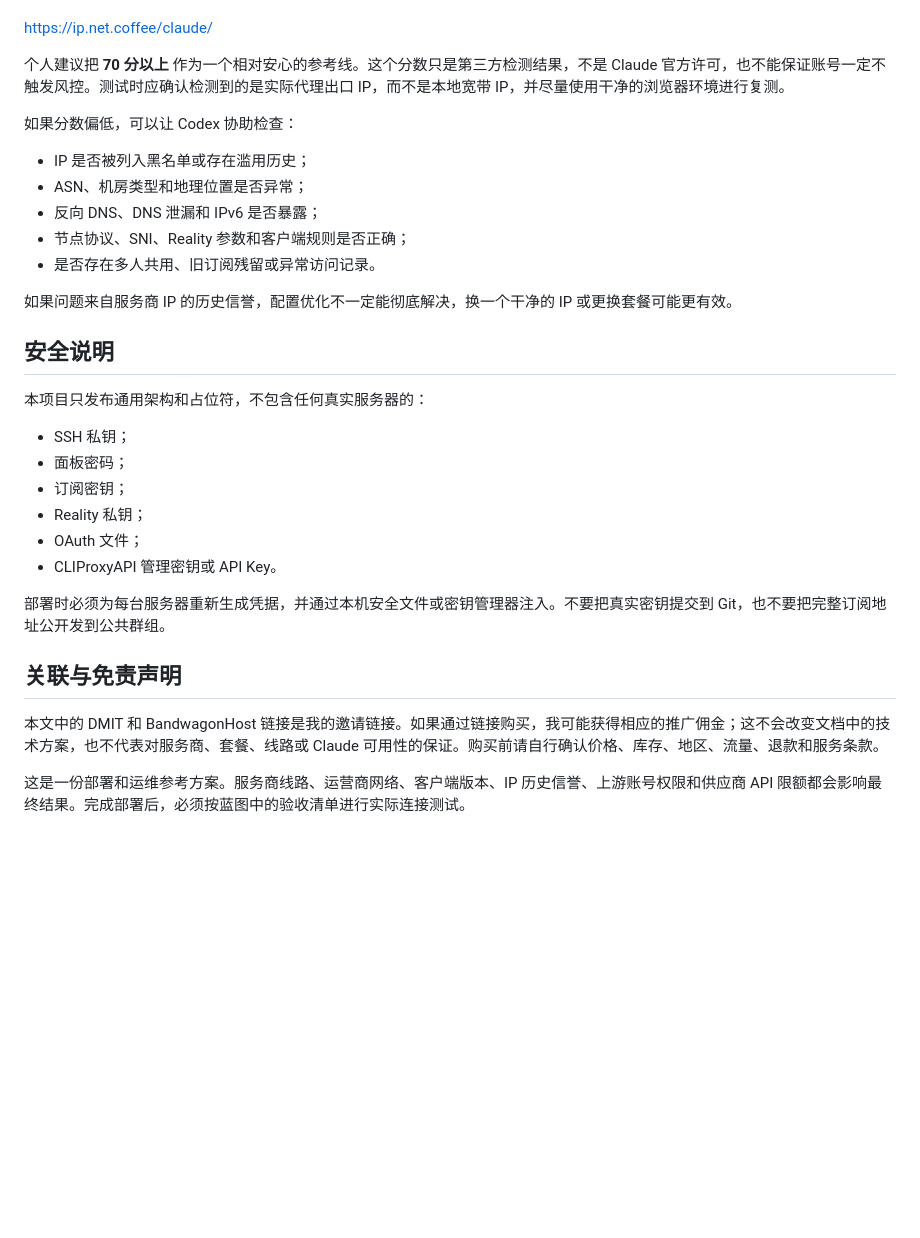
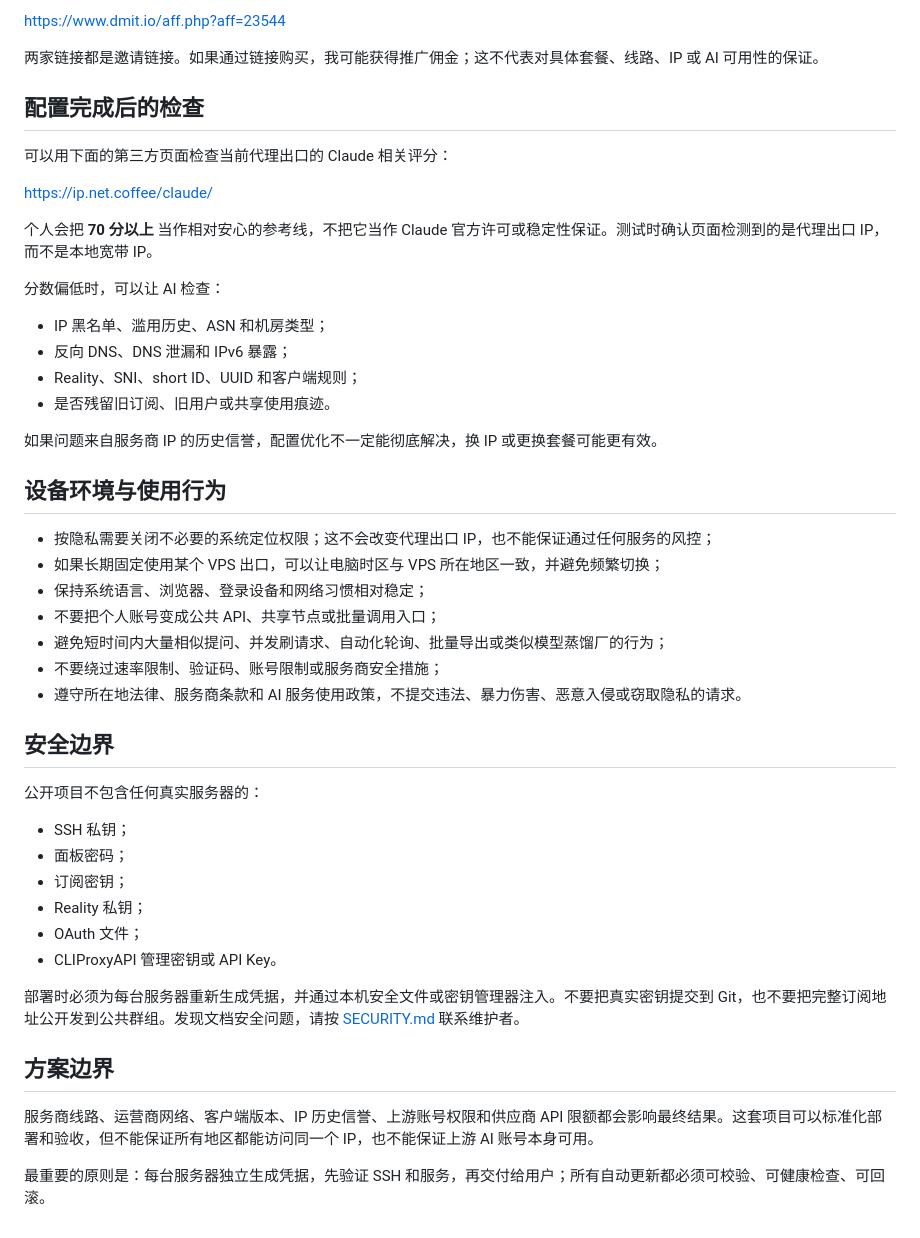
Before and after one commit to nevertoday/xiaoxiaodong-vps, a Markdown page: README.md, the part around one of its changes. Drawn GitHub-style; blank space fills up the shorter version.

```diff
--- a/README.md
+++ b/README.md
@@ -132,21 +164,37 @@ timedatectl show --property=NTPSynchronized --property=LocalRTC
+<https://www.dmit.io/aff.php?aff=23544>
+
+两家链接都是邀请链接。如果通过链接购买，我可能获得推广佣金；这不代表对具体套餐、线路、IP 或 AI 可用性的保证。
+
+## 配置完成后的检查
+
+可以用下面的第三方页面检查当前代理出口的 Claude 相关评分：
 
 <https://ip.net.coffee/claude/>
 
-个人建议把 **70 分以上** 作为一个相对安心的参考线。这个分数只是第三方检测结果，不是 Claude 官方许可，也不能保证账号一定不触发风控。测试时应确认检测到的是实际代理出口 IP，而不是本地宽带 IP，并尽量使用干净的浏览器环境进行复测。
+个人会把 **70 分以上** 当作相对安心的参考线，不把它当作 Claude 官方许可或稳定性保证。测试时确认页面检测到的是代理出口 IP，而不是本地宽带 IP。
 
-如果分数偏低，可以让 Codex 协助检查：
+分数偏低时，可以让 AI 检查：
 
-- IP 是否被列入黑名单或存在滥用历史；
-- ASN、机房类型和地理位置是否异常；
-- 反向 DNS、DNS 泄漏和 IPv6 是否暴露；
-- 节点协议、SNI、Reality 参数和客户端规则是否正确；
-- 是否存在多人共用、旧订阅残留或异常访问记录。
+- IP 黑名单、滥用历史、ASN 和机房类型；
+- 反向 DNS、DNS 泄漏和 IPv6 暴露；
+- Reality、SNI、short ID、UUID 和客户端规则；
+- 是否残留旧订阅、旧用户或共享使用痕迹。
 
-如果问题来自服务商 IP 的历史信誉，配置优化不一定能彻底解决，换一个干净的 IP 或更换套餐可能更有效。
+如果问题来自服务商 IP 的历史信誉，配置优化不一定能彻底解决，换 IP 或更换套餐可能更有效。
 
-## 安全说明
+## 设备环境与使用行为
 
-本项目只发布通用架构和占位符，不包含任何真实服务器的：
+- 按隐私需要关闭不必要的系统定位权限；这不会改变代理出口 IP，也不能保证通过任何服务的风控；
+- 如果长期固定使用某个 VPS 出口，可以让电脑时区与 VPS 所在地区一致，并避免频繁切换；
+- 保持系统语言、浏览器、登录设备和网络习惯相对稳定；
+- 不要把个人账号变成公共 API、共享节点或批量调用入口；
+- 避免短时间内大量相似提问、并发刷请求、自动化轮询、批量导出或类似模型蒸馏厂的行为；
+- 不要绕过速率限制、验证码、账号限制或服务商安全措施；
+- 遵守所在地法律、服务商条款和 AI 服务使用政策，不提交违法、暴力伤害、恶意入侵或窃取隐私的请求。
+
+## 安全边界
+
+公开项目不包含任何真实服务器的：
 
 - SSH 私钥；
 - 面板密码；
@@ -155,10 +203,10 @@ timedatectl show --property=NTPSynchronized --property=LocalRTC
 - OAuth 文件；
 - CLIProxyAPI 管理密钥或 API Key。
 
-部署时必须为每台服务器重新生成凭据，并通过本机安全文件或密钥管理器注入。不要把真实密钥提交到 Git，也不要把完整订阅地址公开发到公共群组。
+部署时必须为每台服务器重新生成凭据，并通过本机安全文件或密钥管理器注入。不要把真实密钥提交到 Git，也不要把完整订阅地址公开发到公共群组。发现文档安全问题，请按 [SECURITY.md](./SECURITY.md) 联系维护者。
 
-## 关联与免责声明
+## 方案边界
 
-本文中的 DMIT 和 BandwagonHost 链接是我的邀请链接。如果通过链接购买，我可能获得相应的推广佣金；这不会改变文档中的技术方案，也不代表对服务商、套餐、线路或 Claude 可用性的保证。购买前请自行确认价格、库存、地区、流量、退款和服务条款。
+服务商线路、运营商网络、客户端版本、IP 历史信誉、上游账号权限和供应商 API 限额都会影响最终结果。这套项目可以标准化部署和验收，但不能保证所有地区都能访问同一个 IP，也不能保证上游 AI 账号本身可用。
 
-这是一份部署和运维参考方案。服务商线路、运营商网络、客户端版本、IP 历史信誉、上游账号权限和供应商 API 限额都会影响最终结果。完成部署后，必须按蓝图中的验收清单进行实际连接测试。
+最重要的原则是：每台服务器独立生成凭据，先验证 SSH 和服务，再交付给用户；所有自动更新都必须可校验、可健康检查、可回滚。
```
Also changed, not shown: other parts of README.md (+107 -75 lines), 3x-ui-CLIProxyAPI-服务器部署蓝图.md (+17 -1 lines), AI-部署提示词.md (added, +106 -0 lines).
